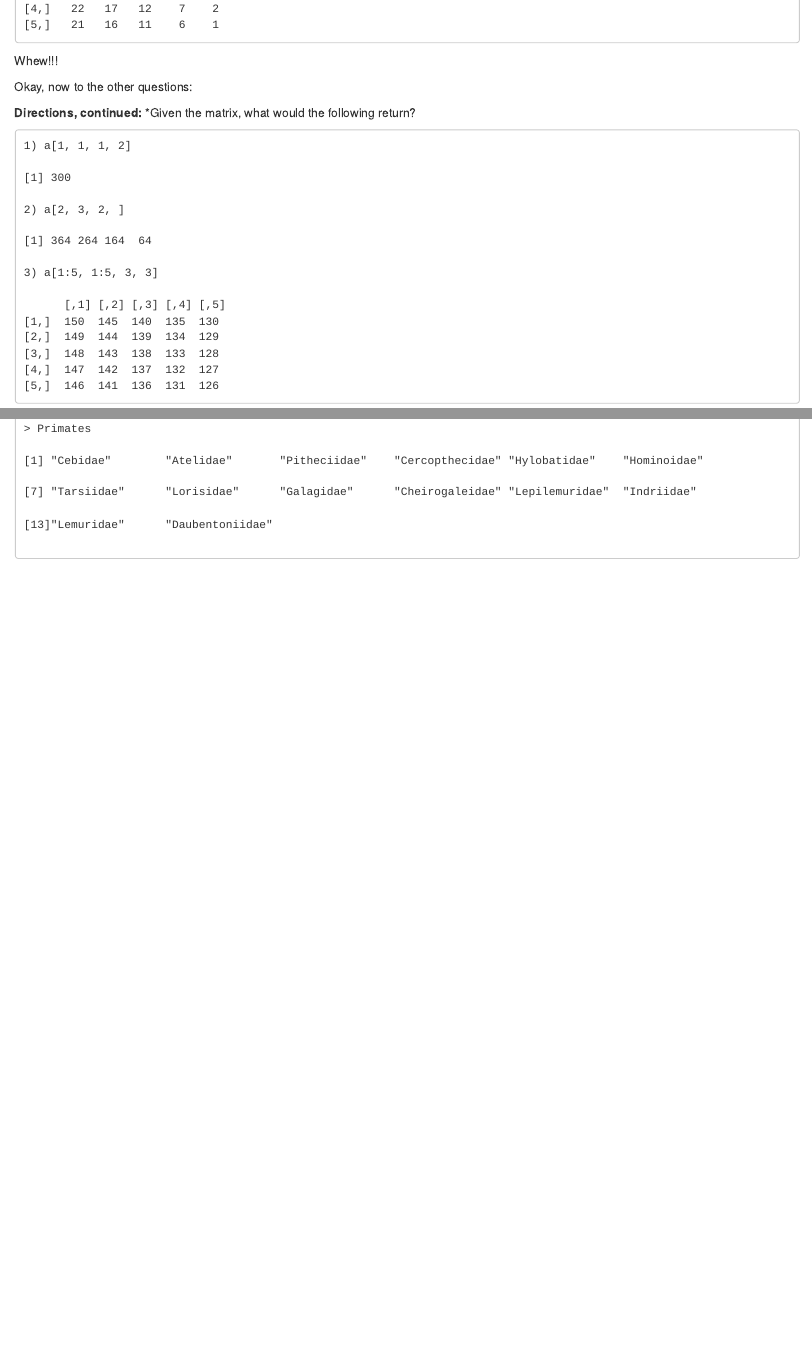
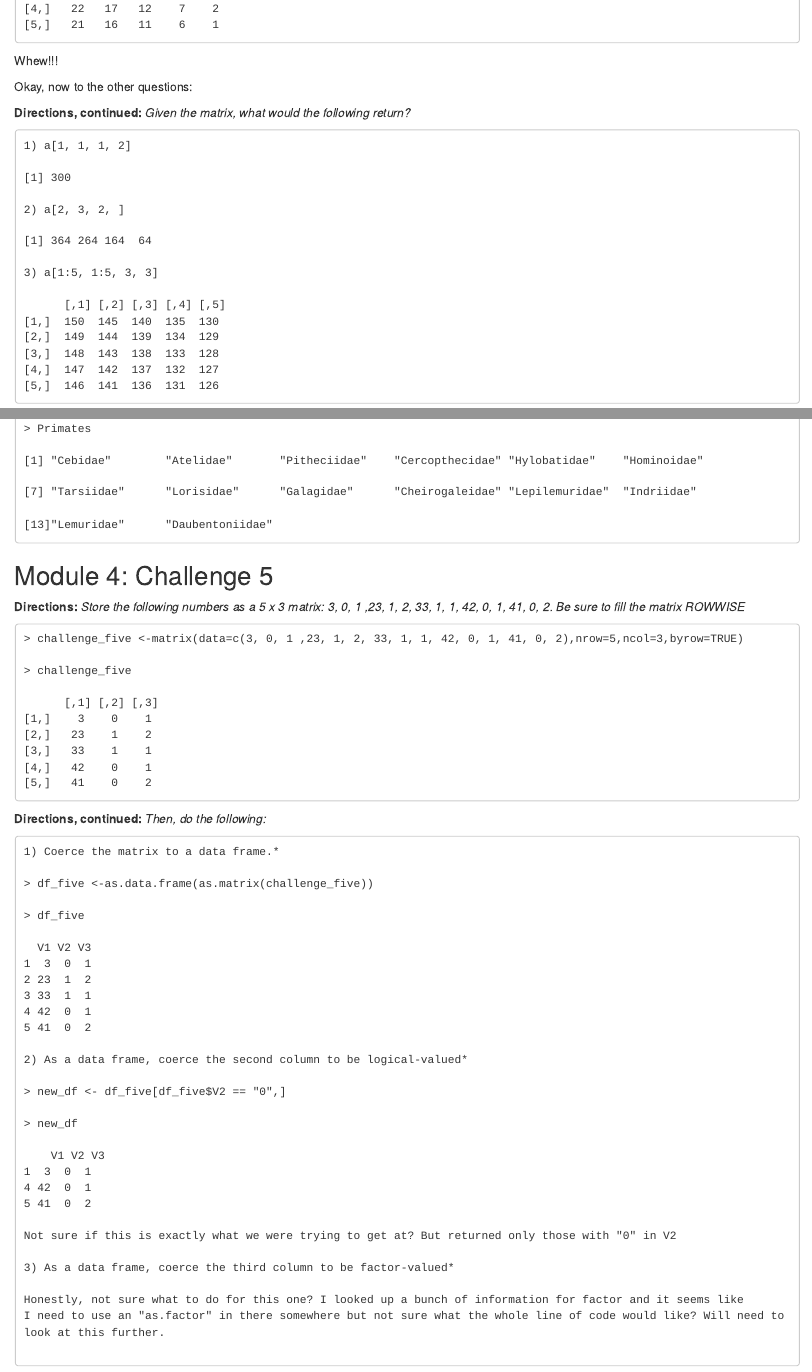
Before and after one commit to laurabw/AN597-Week-2, an R Markdown document (laurabw_OriginalHomeworkCode_01.Rmd): the page in a window 1100 px wide, from 7980 px down, and a second part further down, joined at a grey line. The pictures show the output file laurabw_OriginalHomeworkCode_01.html that the author committed with the source, opened offline.

Commit message:
Original HW #1 done.

```diff
--- a/laurabw_OriginalHomeworkCode_01.Rmd
+++ b/laurabw_OriginalHomeworkCode_01.Rmd
@@ -427,3 +427,26 @@ Again, errors when knitted to html, but here are the results in Rstudio workspac
     [3,]   23   18   13    8    3
     [4,]   22   17   12    7    2
     [5,]   21   16   11    6    1
+
+Whew!!!
+
+Okay, now to the other questions:
+
+**Directions, continued:** *Given the matrix, what would the following return?*
+
+    1) a[1, 1, 1, 2]
+
+    [1] 300
+
+    2) a[2, 3, 2, ]
+
+    [1] 364 264 164  64
+
+    3) a[1:5, 1:5, 3, 3]
+
+          [,1] [,2] [,3] [,4] [,5]
+    [1,]  150  145  140  135  130
+    [2,]  149  144  139  134  129
+    [3,]  148  143  138  133  128
+    [4,]  147  142  137  132  127
+    [5,]  146  141  136  131  126
@@ -429,0 +520,54 @@ Again, errors when knitted to html, but here are the results in Rstudio workspac
+    [1] "Cebidae"        "Atelidae"       "Pitheciidae"    "Cercopthecidae" "Hylobatidae"    "Hominoidae"
+
+    [7] "Tarsiidae"      "Lorisidae"      "Galagidae"      "Cheirogaleidae" "Lepilemuridae"  "Indriidae"
+
+    [13]"Lemuridae"      "Daubentoniidae"
+
+## Module 4: Challenge 5
+
+**Directions:** *Store the following numbers as a 5 x 3 matrix: 3, 0, 1 ,23, 1, 2, 33, 1, 1, 42, 0, 1, 41, 0, 2. Be sure to fill the matrix ROWWISE*
+
+    > challenge_five <-matrix(data=c(3, 0, 1 ,23, 1, 2, 33, 1, 1, 42, 0, 1, 41, 0, 2),nrow=5,ncol=3,byrow=TRUE)
+
+    > challenge_five
+
+          [,1] [,2] [,3]
+    [1,]    3    0    1
+    [2,]   23    1    2
+    [3,]   33    1    1
+    [4,]   42    0    1
+    [5,]   41    0    2
+
+**Directions, continued:** *Then, do the following:*
+
+    1) Coerce the matrix to a data frame.*
+
+    > df_five <-as.data.frame(as.matrix(challenge_five))
+
+    > df_five
+
+      V1 V2 V3
+    1  3  0  1
+    2 23  1  2
+    3 33  1  1
+    4 42  0  1
+    5 41  0  2
+
+    2) As a data frame, coerce the second column to be logical-valued*
+
+    > new_df <- df_five[df_five$V2 == "0",]
+
+    > new_df
+
+        V1 V2 V3
+    1  3  0  1
+    4 42  0  1
+    5 41  0  2
+
+    Not sure if this is exactly what we were trying to get at? But returned only those with "0" in V2
+
+    3) As a data frame, coerce the third column to be factor-valued*
+
+    Honestly, not sure what to do for this one? I looked up a bunch of information for factor and it seems like
+    I need to use an "as.factor" in there somewhere but not sure what the whole line of code would like? Will need to
+    look at this further.
```
Also changed, not shown: laurabw_OriginalHomeworkCode_01.html, laurabw_OriginalHomeworkCode_01.Rmd (67 more changed lines).
